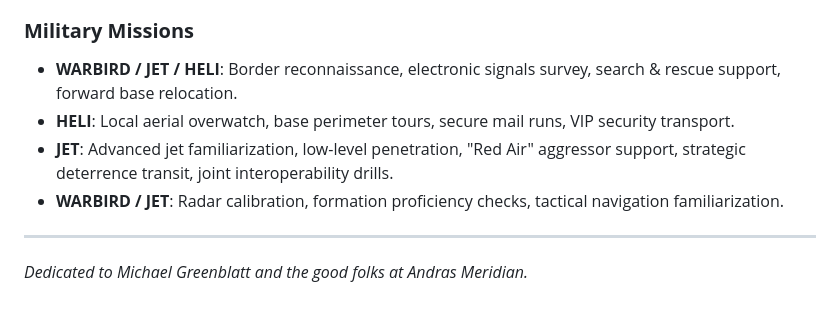
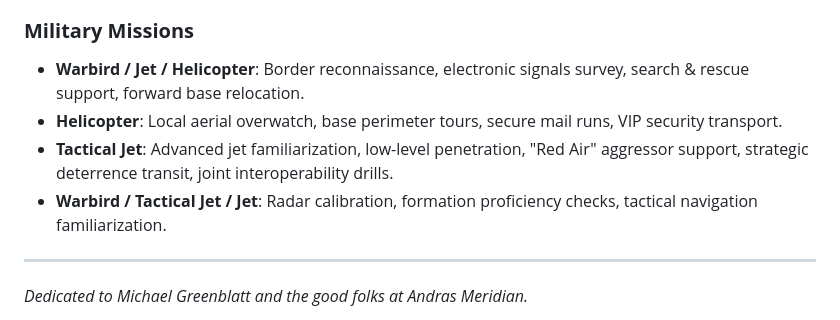
Before and after one commit to manicminer00/global-flight-dispatcher, a Markdown page: README.md, the part around the change. Drawn GitHub-style.

```diff
--- a/README.md
+++ b/README.md
@@ -39,10 +39,10 @@ This tool takes the friction out of flight simulation. It ensures you can jump i
 * **Warbird**: Heritage flights, airshow displays, formation training, and vintage air races.
 
 ### **Military Missions**
-* **WARBIRD / JET / HELI**: Border reconnaissance, electronic signals survey, search & rescue support, forward base relocation.
-* **HELI**: Local aerial overwatch, base perimeter tours, secure mail runs, VIP security transport.
-* **JET**: Advanced jet familiarization, low-level penetration, "Red Air" aggressor support, strategic deterrence transit, joint interoperability drills.
-* **WARBIRD / JET**: Radar calibration, formation proficiency checks, tactical navigation familiarization.
+* **Warbird / Jet / Helicopter**: Border reconnaissance, electronic signals survey, search & rescue support, forward base relocation.
+* **Helicopter**: Local aerial overwatch, base perimeter tours, secure mail runs, VIP security transport.
+* **Tactical Jet**: Advanced jet familiarization, low-level penetration, "Red Air" aggressor support, strategic deterrence transit, joint interoperability drills.
+* **Warbird / Tactical Jet / Jet**: Radar calibration, formation proficiency checks, tactical navigation familiarization.
 ---
 *Dedicated to Michael Greenblatt and the good folks at Andras Meridian.*
 
```
